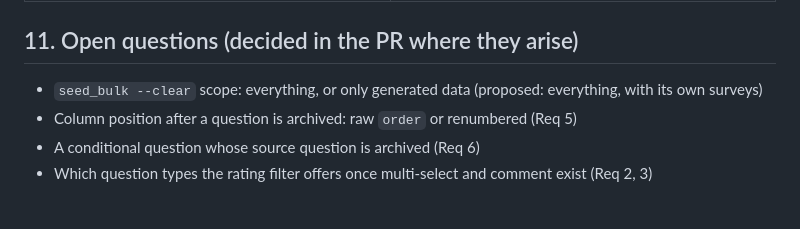
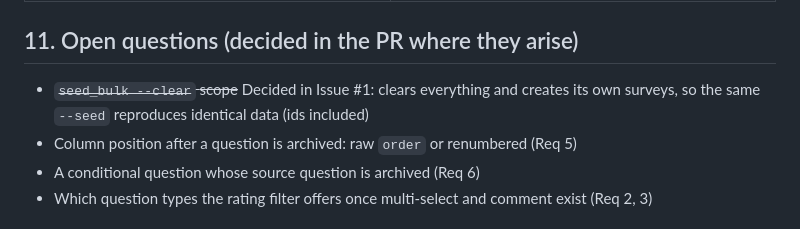
Before and after one commit to khaoksk/feedback-table, a Markdown page: docs/PRD.md, the part around the change. Drawn GitHub-style.

Commit message:
PRD: record seed_bulk --clear decision
Co-Authored-By: Claude Opus 5.5 <noreply@anthropic.com>

```diff
--- a/docs/PRD.md
+++ b/docs/PRD.md
@@ -187,7 +187,7 @@ Response time is reported rather than gated, because it depends on the machine a
 
 ## 11. Open questions (decided in the PR where they arise)
 
-- `seed_bulk --clear` scope: everything, or only generated data (proposed: everything, with its own surveys)
+- ~~`seed_bulk --clear` scope~~ Decided in Issue #1: clears everything and creates its own surveys, so the same `--seed` reproduces identical data (ids included)
 - Column position after a question is archived: raw `order` or renumbered (Req 5)
 - A conditional question whose source question is archived (Req 6)
 - Which question types the rating filter offers once multi-select and comment exist (Req 2, 3)
```
